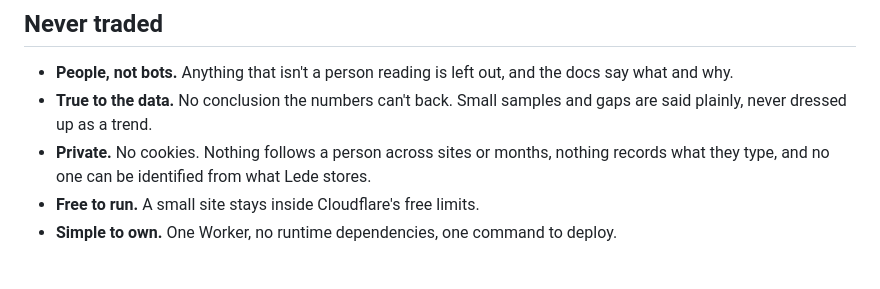
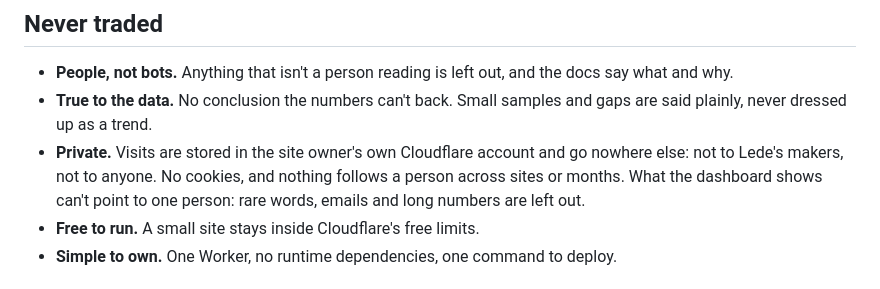
Before and after one commit to sryo/lede, a Markdown page: GOALS.md, the part around the change. Drawn GitHub-style.

Commit message:
Say what private means: the owner's data stays in the owner's account, and the dashboard shows nothing that points to one person

```diff
--- a/GOALS.md
+++ b/GOALS.md
@@ -20,8 +20,10 @@ it does better than anyone: it should be the most beautiful analytics software t
   what and why.
 - **True to the data.** No conclusion the numbers can't back. Small samples and gaps are
   said plainly, never dressed up as a trend.
-- **Private.** No cookies. Nothing follows a person across sites or months, nothing records
-  what they type, and no one can be identified from what Lede stores.
+- **Private.** Visits are stored in the site owner's own Cloudflare account and go nowhere
+  else: not to Lede's makers, not to anyone. No cookies, and nothing follows a person across
+  sites or months. What the dashboard shows can't point to one person: rare words, emails and
+  long numbers are left out.
 - **Free to run.** A small site stays inside Cloudflare's free limits.
 - **Simple to own.** One Worker, no runtime dependencies, one command to deploy.
 
```
